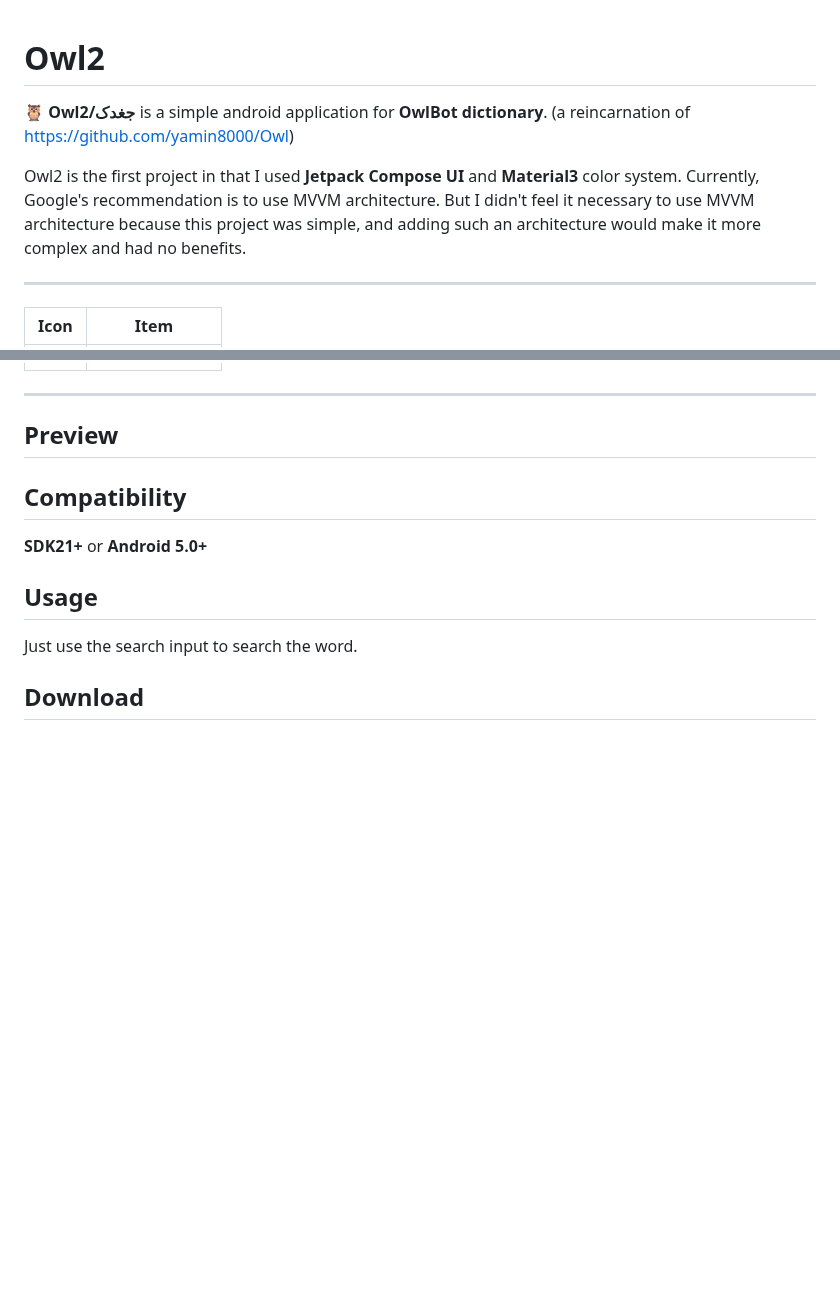
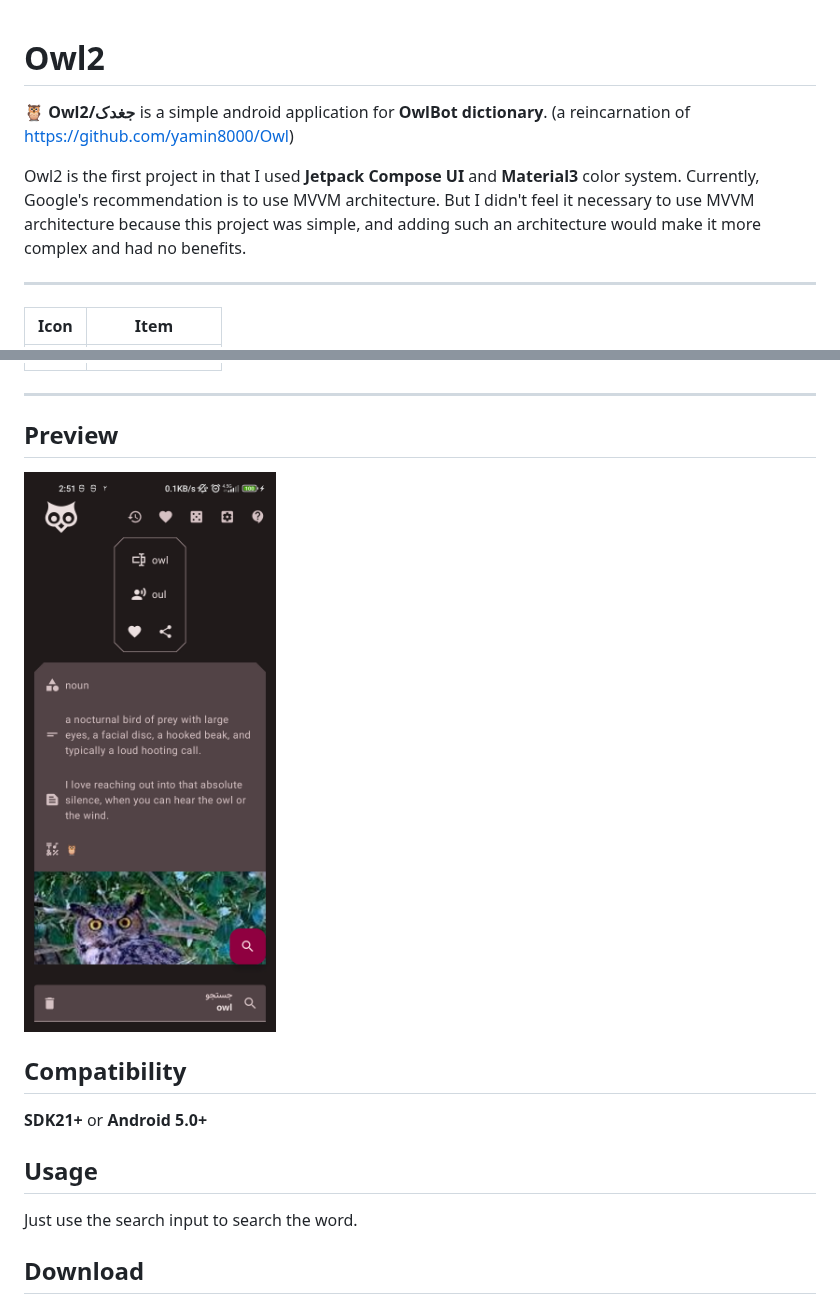
Before and after one commit to yamin8000/freeDictionaryApp, a Markdown page: README.md, 2 parts joined by grey strips. GitHub-like rendering; pictures changed too: screenshots/1.0.1/Screenshot_2022-08-24-02-51-48-048_io.github.yamin8000.owl.jpg (added); blank space fills up the shorter version.

Commit message:
added screenshot

```diff
--- a/README.md
+++ b/README.md
@@ -1,7 +1,12 @@
 # Owl2
-🦉 **Owl2/جغدک** is a simple android application for **OwlBot dictionary**. (a reincarnation of https://github.com/yamin8000/Owl)
 
-Owl2 is the first project in that I used **Jetpack Compose UI** and **Material3** color system. Currently, Google's recommendation is to use MVVM architecture. But I didn't feel it necessary to use MVVM architecture because this project was simple, and adding such an architecture would make it more complex and had no benefits.
+🦉 **Owl2/جغدک** is a simple android application for **OwlBot dictionary**. (a reincarnation
+of https://github.com/yamin8000/Owl)
+
+Owl2 is the first project in that I used **Jetpack Compose UI** and **Material3** color system.
+Currently, Google's recommendation is to use MVVM architecture. But I didn't feel it necessary to
+use MVVM architecture because this project was simple, and adding such an architecture would make it
+more complex and had no benefits.
 
 ---
 
@@ -19,6 +24,7 @@ Owl2 is the first project in that I used **Jetpack Compose UI** and **Material3*
 
 ## Preview
 
+![preview](./screenshots/1.0.1/Screenshot_2022-08-24-02-51-48-048_io.github.yamin8000.owl.jpg)
 
 ## Compatibility
 
```
